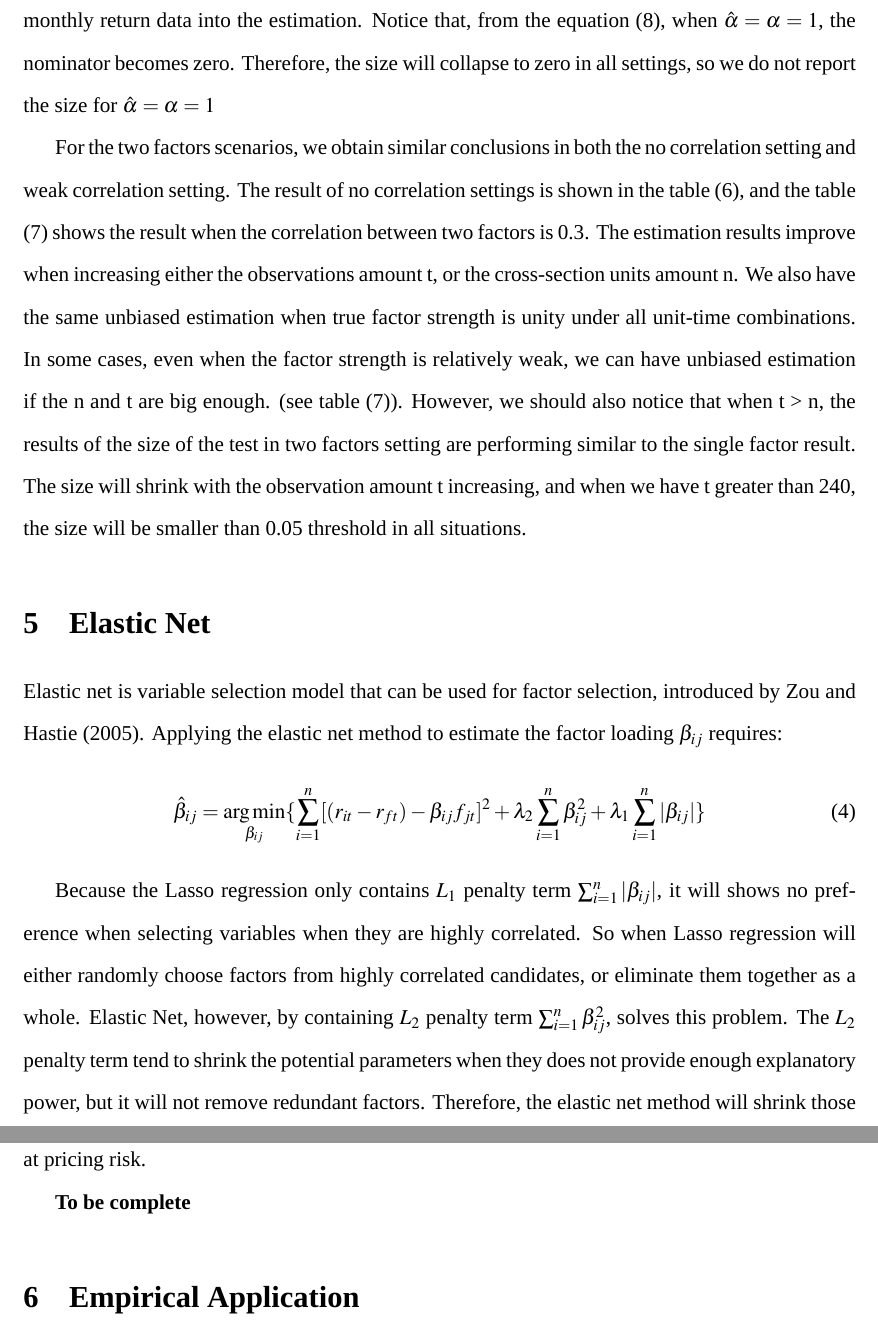
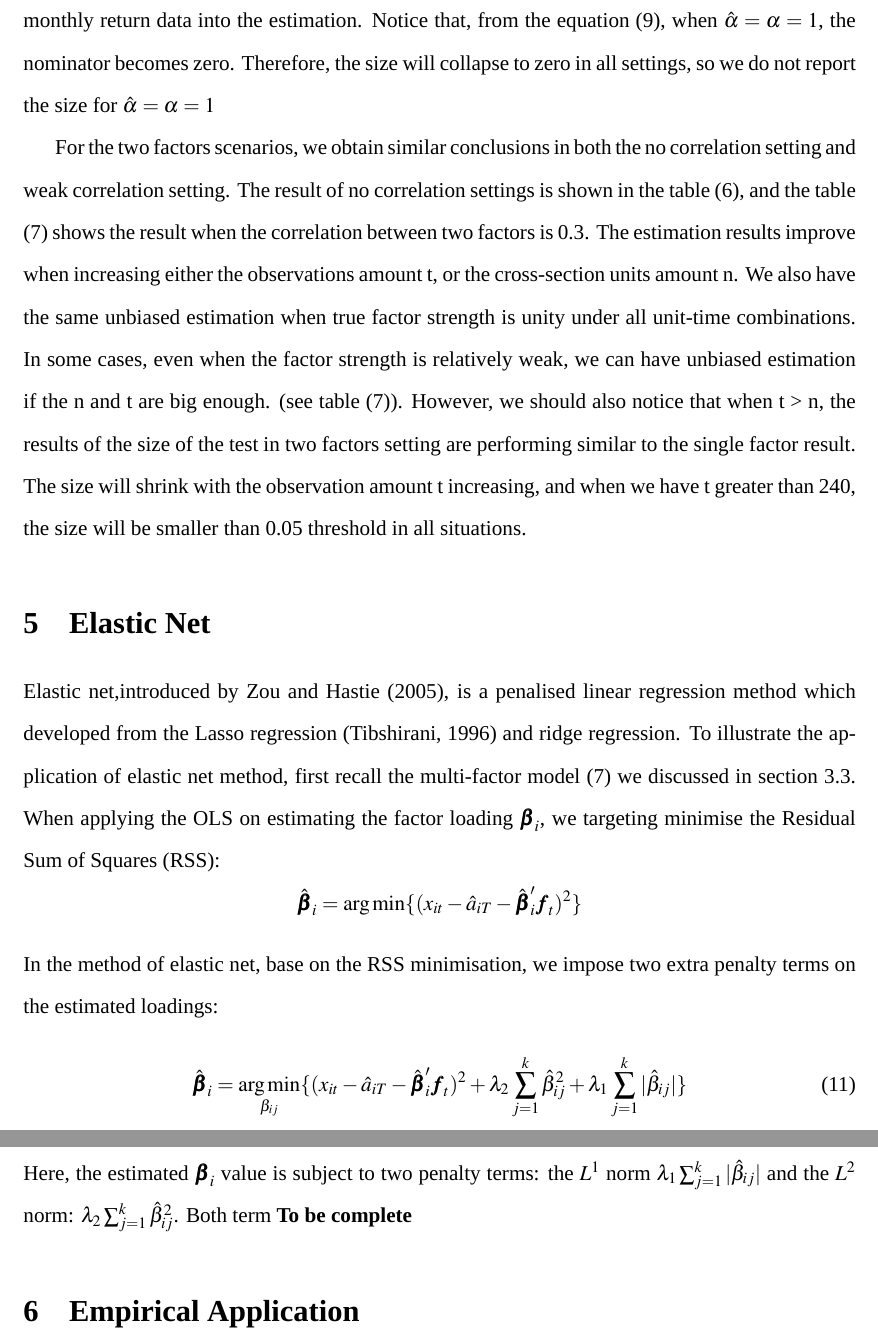
Before and after one commit to OlivenJ/Honours_Research, a LaTeX thesis (Thesis/thesis.tex, which reads Thesis/elastic_net.tex): two parts of pages 17 and 18 of 53, joined at a grey line, cut so that both start at the same text. Compiled offline with XeLaTeX; a missing font is replaced by an installed copy or a similar font.

Commit message:
minor modifications

```diff
--- a/Thesis/elastic_net.tex
+++ b/Thesis/elastic_net.tex
@@ -1,14 +1,11 @@
 	\section{Elastic Net}\label{Elastic_Net}
 
-Elastic net  is variable selection model that can be used for factor selection, introduced by \citeA{Zou2005}. Applying the elastic net method to estimate the factor loading $\beta_{ij}$ requires:
-	\[   \hat{\beta}_{ij}  = \argmin_{\beta_{ij}}\{\sum_{i = 1}^{n}[(r_{it} - r_{ft}) - \beta_{ij }f_{jt}]^2 + \lambda_2\sum_{i = 1}^{n}\beta_{ij}^2  + \lambda_1\sum_{i = 1}^{n}|\beta_{ij}|  \label{ENcriterion} \tag{4}   \}    \]
-
-
-
-Because the Lasso regression only contains $L_1$ penalty term $\sum_{i = 1}^{n} |\beta_{ij}|$, it will shows no preference when selecting variables when they are highly correlated.
-So when Lasso regression will either randomly choose factors from highly correlated candidates, or eliminate them together as a whole.
-Elastic Net, however, by containing $L_2$ penalty term $\sum_{i=1}^{n}\beta_{ij}^2$, solves this problem.
-The $L_2$ penalty term tend to shrink the potential parameters when they does not provide enough explanatory power, but it will not remove redundant factors.
-Therefore, the elastic net method will shrink those parameters associated with the correlated factors and keep them, or drop them if they are redundant at pricing risk.
-
+Elastic net,introduced by \citeA{Zou2005},  is a penalised linear regression method which developed from the Lasso regression \cite{Tibshirani1996} and ridge regression.
+To illustrate the application of elastic net method, first recall the multi-factor model (\ref{multi_factor_model}) we discussed in section \ref{strength_multi_estimation}.
+When applying the OLS on estimating the factor loading $\bm{\beta_{i}}$, we targeting minimise the Residual Sum of Squares (RSS):
+\[  \bm{\hat{\beta}}_i =   \argmin\{  (x_{it} - \hat{a}_{iT} - \bm{\hat{\beta}}_i^{\prime}\bm{f}_t )^2 \}    \]
+In the method of elastic net, base on the RSS minimisation, we impose two extra penalty terms on the estimated loadings:
+	\[   \bm{\hat{\beta}_{i}}  = \argmin_{\beta_{ij}}\{ (x_{it} - \hat{a}_{iT} - \bm{\hat{\beta}}_{i} ^{\prime}\bm{f}_{t})^2 + \lambda_2\sum_{j = 1}^k\hat{\beta}_{ij}^2  + \lambda_1\sum_{j=1}^k|\hat{\beta}_{ij}|  \label{ENcriterion} \tag{11}   \}    \]
+Here, the estimated $\bm{\beta}_i$ value is subject to two penalty terms: the $L^1$ norm $\lambda_1\sum_{j=1}^k|\hat{\beta}_{ij}|$ and the $L^2$ norm: $\lambda_2\sum_{j = 1}^k\hat{\beta}_{ij}^2$.
+Both term
 {\bf To be complete}
```
Also changed, not shown: Thesis/factor_strength.tex (+2 -2 lines), Thesis/monte_carlo.tex (+3 -3 lines), Thesis/thesis.pdf, 5 other files.
